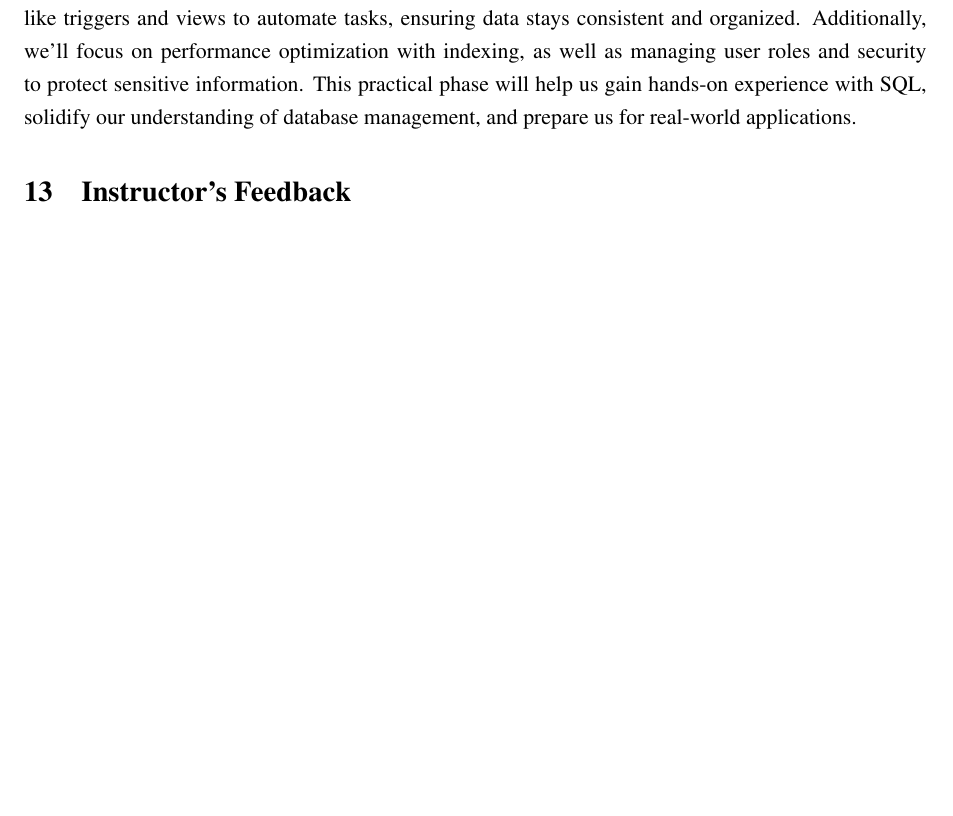
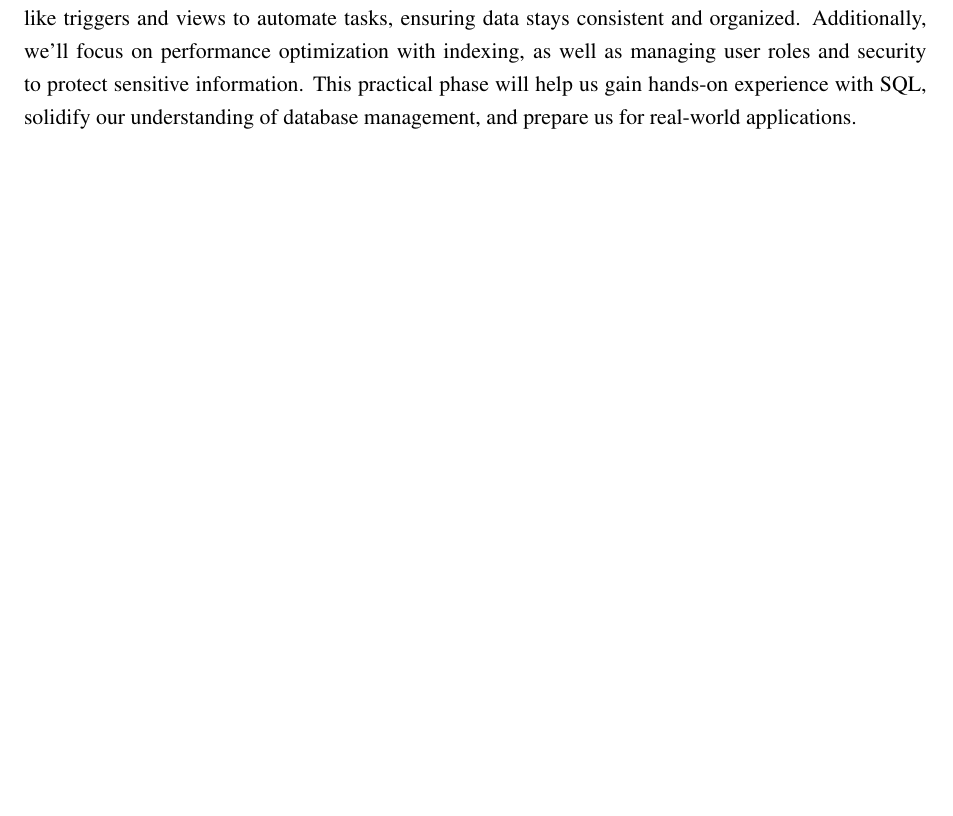
Before and after one commit to jadshaker/NexStore, a LaTeX document (Report/report.tex, which reads Report/sections/13 - instructors feedback.tex): part of page 56 of 56, cut so that both start at the same text, the shorter picture padded with empty space. Compiled offline with pdfLaTeX.

Commit message:
Remove instructor's feedback section and adjust Table of Contents spacing

```diff
--- a/Report/sections/13 - instructors feedback.tex
+++ /dev/null
@@ -1 +0,0 @@
-\section{Instructor's Feedback}
```
Also changed, not shown: Report/report.tex (+0 -4 lines), Report/report.pdf.
